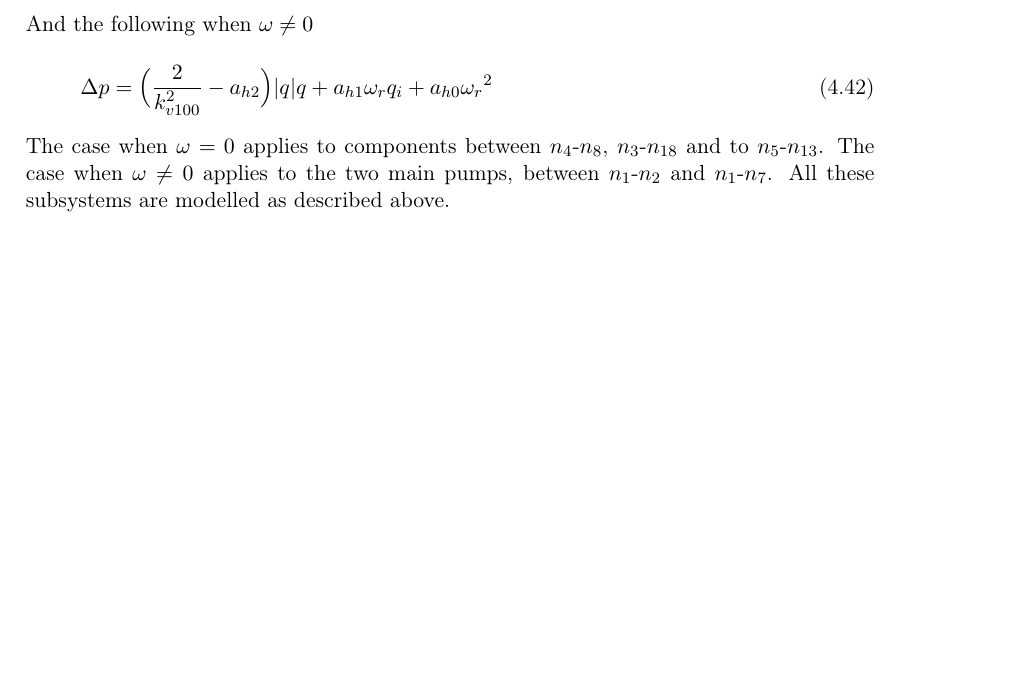
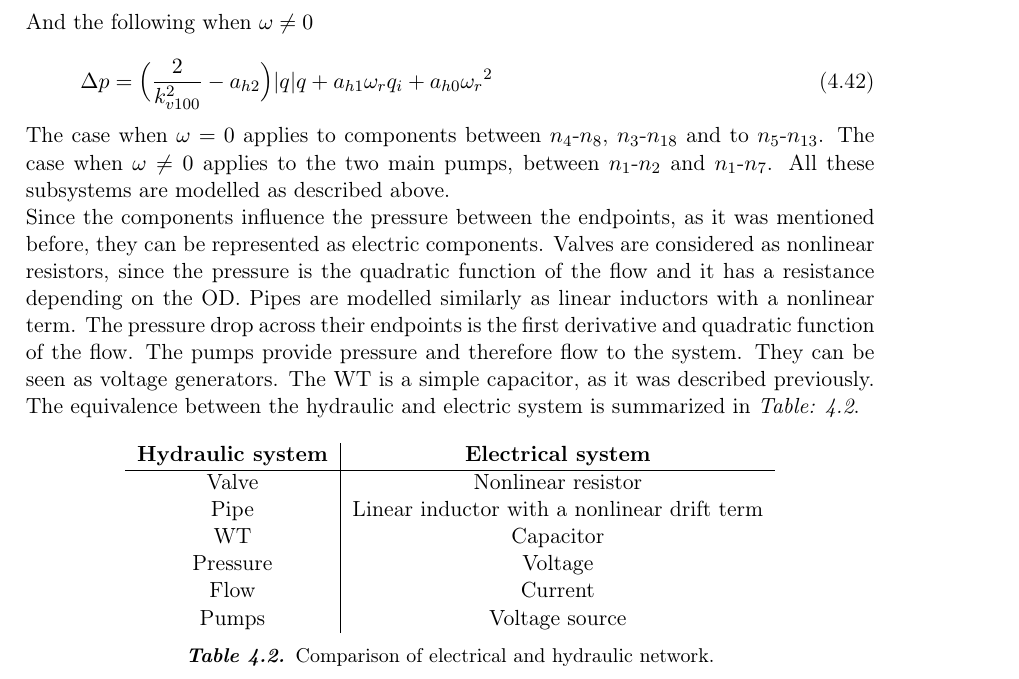
Before and after one commit to SBKrogh/WaterTank, a LaTeX thesis (Gr830.tex, which reads report/analysis/system_model.tex): part of page 29 of 55, cut so that both start at the same text, the shorter picture padded with empty space. Compiled offline with pdfLaTeX.

Commit message:
Network section extended

```diff
--- a/report/analysis/system_model.tex
+++ b/report/analysis/system_model.tex
@@ -50,3 +50,21 @@ And the following when $\omega \neq 0$
 \end{equation}
 
 The case when $\omega = 0$ applies to components between $n_4$-$n_8$, $n_3$-$n_{18}$  and to $n_5$-$n_{13}$. The case when $\omega \neq 0$ applies to the two main pumps, between $n_1$-$n_2$ and $n_1$-$n_7$. All these subsystems are modelled as described above.
+\\
+Since the components influence the pressure between the endpoints, as it was mentioned before, they can be represented as electric components. Valves are considered as nonlinear resistors, since the pressure is the quadratic function of the flow and it has a resistance depending on the OD. Pipes are modelled similarly as linear inductors with a nonlinear term. The pressure drop across their endpoints is the first derivative and quadratic function of the flow. The pumps provide pressure and therefore flow to the system. They can be seen as voltage generators. The WT is a simple capacitor, as it was described previously. The equivalence between the hydraulic and electric system is summarized in \tabref{tab:hydraulic_electrical}.
+
+\begin{figure}[H]
+	\centering
+\begin{tabular}{c|c}
+  			\bfseries Hydraulic system    &     \bfseries Electrical system  \\ \hline
+			Valve		  	  &     Nonlinear resistor   \\
+			Pipe              &     Linear inductor with a nonlinear drift term       \\
+			WT 		          &     Capacitor       \\
+			Pressure	 	  &     Voltage    \\
+			Flow 		      &     Current       \\
+			Pumps 		      &     Voltage source
+\end{tabular}
+\captionof{table}{Comparison of electrical and hydraulic network.}
+		\label{tab:hydraulic_electrical}
+
+\end{figure}
```
